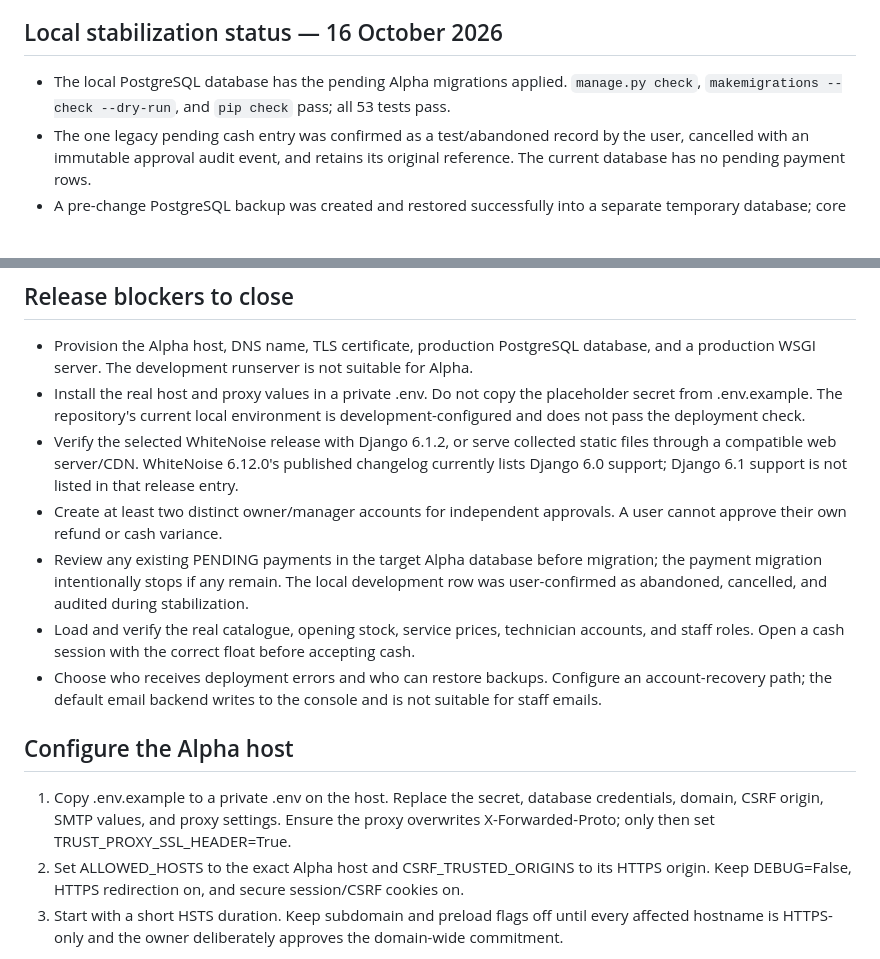
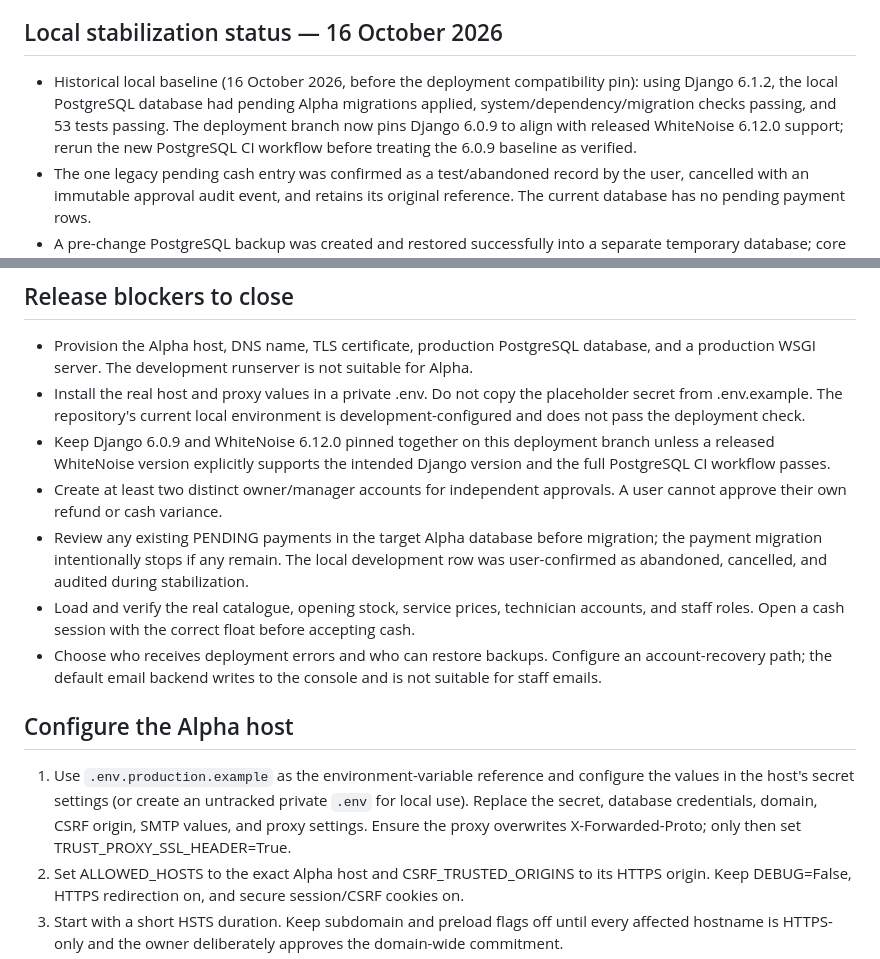
Before and after one commit to frash07/lashpro-pos, a Markdown page: ALPHA_RELEASE.md, 2 parts joined by grey strips. GitHub-like rendering; blank space fills up the shorter version.

Commit message:
Document compatibility, CI, and safe synthetic alpha setup

```diff
--- a/ALPHA_RELEASE.md
+++ b/ALPHA_RELEASE.md
@@ -8,7 +8,7 @@ Appointments, automated M-Pesa integration, a PWA, and multi-branch support are
 
 ## Local stabilization status — 16 October 2026
 
-- The local PostgreSQL database has the pending Alpha migrations applied. `manage.py check`, `makemigrations --check --dry-run`, and `pip check` pass; all 53 tests pass.
+- Historical local baseline (16 October 2026, before the deployment compatibility pin): using Django 6.1.2, the local PostgreSQL database had pending Alpha migrations applied, system/dependency/migration checks passing, and 53 tests passing. The deployment branch now pins Django 6.0.9 to align with released WhiteNoise 6.12.0 support; rerun the new PostgreSQL CI workflow before treating the 6.0.9 baseline as verified.
 - The one legacy pending cash entry was confirmed as a test/abandoned record by the user, cancelled with an immutable approval audit event, and retains its original reference. The current database has no pending payment rows.
 - A pre-change PostgreSQL backup was created and restored successfully into a separate temporary database; core migration and payment tables were verified, then the temporary restore database was removed. The backup is on this development machine and is not an off-site production backup.
 - The local `check --deploy` still reports six warnings: HSTS is unset, HTTPS redirect is off, the local secret is unsuitable for deployment, secure session and CSRF cookies are off, and `DEBUG=True`. Configure these against the real HTTPS host before Alpha deployment.
@@ -17,7 +17,7 @@ Appointments, automated M-Pesa integration, a PWA, and multi-branch support are
 
 - Provision the Alpha host, DNS name, TLS certificate, production PostgreSQL database, and a production WSGI server. The development runserver is not suitable for Alpha.
 - Install the real host and proxy values in a private .env. Do not copy the placeholder secret from .env.example. The repository's current local environment is development-configured and does not pass the deployment check.
-- Verify the selected WhiteNoise release with Django 6.1.2, or serve collected static files through a compatible web server/CDN. WhiteNoise 6.12.0's published changelog currently lists Django 6.0 support; Django 6.1 support is not listed in that release entry.
+- Keep Django 6.0.9 and WhiteNoise 6.12.0 pinned together on this deployment branch unless a released WhiteNoise version explicitly supports the intended Django version and the full PostgreSQL CI workflow passes.
 - Create at least two distinct owner/manager accounts for independent approvals. A user cannot approve their own refund or cash variance.
 - Review any existing PENDING payments in the target Alpha database before migration; the payment migration intentionally stops if any remain. The local development row was user-confirmed as abandoned, cancelled, and audited during stabilization.
 - Load and verify the real catalogue, opening stock, service prices, technician accounts, and staff roles. Open a cash session with the correct float before accepting cash.
@@ -25,7 +25,7 @@ Appointments, automated M-Pesa integration, a PWA, and multi-branch support are
 
 ## Configure the Alpha host
 
-1. Copy .env.example to a private .env on the host. Replace the secret, database credentials, domain, CSRF origin, SMTP values, and proxy settings. Ensure the proxy overwrites X-Forwarded-Proto; only then set TRUST_PROXY_SSL_HEADER=True.
+1. Use `.env.production.example` as the environment-variable reference and configure the values in the host's secret settings (or create an untracked private `.env` for local use). Replace the secret, database credentials, domain, CSRF origin, SMTP values, and proxy settings. Ensure the proxy overwrites X-Forwarded-Proto; only then set TRUST_PROXY_SSL_HEADER=True.
 2. Set ALLOWED_HOSTS to the exact Alpha host and CSRF_TRUSTED_ORIGINS to its HTTPS origin. Keep DEBUG=False, HTTPS redirection on, and secure session/CSRF cookies on.
 3. Start with a short HSTS duration. Keep subdomain and preload flags off until every affected hostname is HTTPS-only and the owner deliberately approves the domain-wide commitment.
 4. Configure Axes proxy-count/order values only for the real proxy chain. Do not trust a client-provided forwarded-IP header.
```
